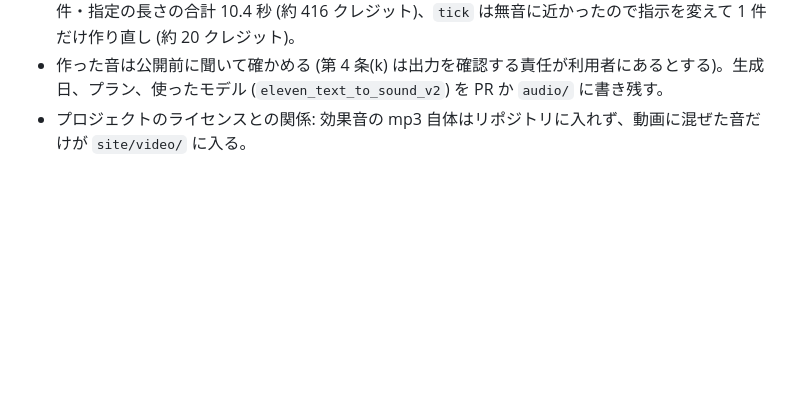
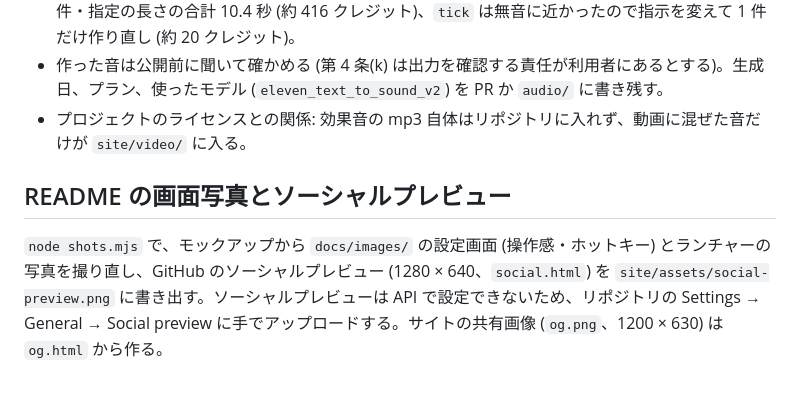
Before and after one commit to tabunugoku/Snapwell, a Markdown page: tools/film/README.md, the part around the change. Drawn GitHub-style; blank space fills up the shorter version.

```diff
--- a/tools/film/README.md
+++ b/tools/film/README.md
@@ -61,3 +61,6 @@ node audio/mix.mjs                           # 既定は site/video の無音版
 - 生成の記録: 2026-10-26、有料プランの鍵 (ユーザーが確認)、モデル `eleven_text_to_sound_v2`、12 件・指定の長さの合計 10.4 秒 (約 416 クレジット)、`tick` は無音に近かったので指示を変えて 1 件だけ作り直し (約 20 クレジット)。
 - 作った音は公開前に聞いて確かめる (第 4 条(k) は出力を確認する責任が利用者にあるとする)。生成日、プラン、使ったモデル (`eleven_text_to_sound_v2`) を PR か `audio/` に書き残す。
 - プロジェクトのライセンスとの関係: 効果音の mp3 自体はリポジトリに入れず、動画に混ぜた音だけが `site/video/` に入る。
+
+## README の画面写真とソーシャルプレビュー
+`node shots.mjs` で、モックアップから `docs/images/` の設定画面 (操作感・ホットキー) とランチャーの写真を撮り直し、GitHub のソーシャルプレビュー (1280 × 640、`social.html`) を `site/assets/social-preview.png` に書き出す。ソーシャルプレビューは API で設定できないため、リポジトリの Settings → General → Social preview に手でアップロードする。サイトの共有画像 (`og.png`、1200 × 630) は `og.html` から作る。
```
Also changed, not shown: README.md (+10 -7 lines), docs/images/launcher.png, docs/images/settings-feel.png, docs/images/settings-keys.png, site/assets/social-preview.png (added), 2 other files.
